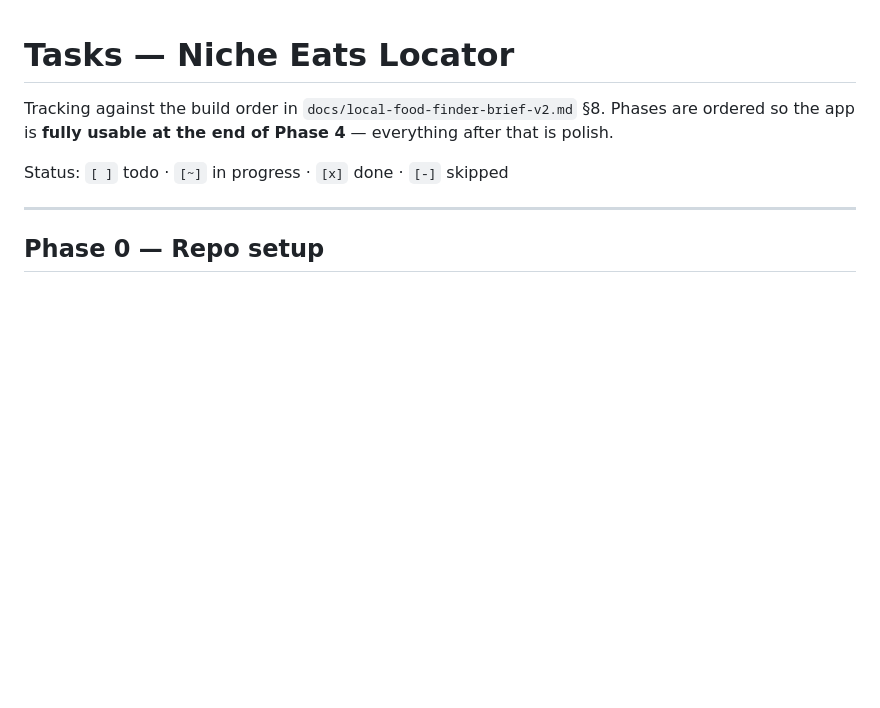
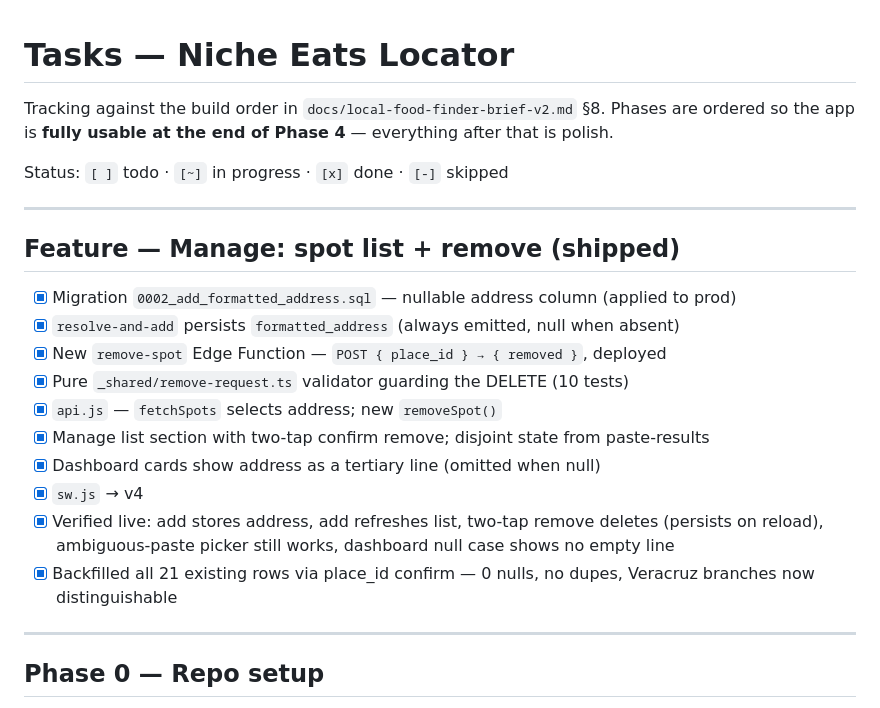
Before and after one commit to cgonztx-gif/niche-eats, a Markdown page: tasks.md, the part around the change. Drawn GitHub-style; blank space fills up the shorter version.

Commit message:
Mark spot-management feature complete in tasks.md
Deployed and verified live end to end; all 21 existing rows backfilled with
addresses via place_id confirm.

Co-Authored-By: Claude Opus 4.8 <noreply@anthropic.com>

```diff
--- a/tasks.md
+++ b/tasks.md
@@ -3,6 +3,21 @@
 Tracking against the build order in `docs/local-food-finder-brief-v2.md` §8. Phases are ordered so the app is **fully usable at the end of Phase 4** — everything after that is polish.
 
 Status: `[ ]` todo · `[~]` in progress · `[x]` done · `[-]` skipped
+
+---
+
+## Feature — Manage: spot list + remove (shipped)
+
+- [x] Migration `0002_add_formatted_address.sql` — nullable address column (applied to prod)
+- [x] `resolve-and-add` persists `formatted_address` (always emitted, null when absent)
+- [x] New `remove-spot` Edge Function — `POST { place_id } → { removed }`, deployed
+- [x] Pure `_shared/remove-request.ts` validator guarding the DELETE (10 tests)
+- [x] `api.js` — `fetchSpots` selects address; new `removeSpot()`
+- [x] Manage list section with two-tap confirm remove; disjoint state from paste-results
+- [x] Dashboard cards show address as a tertiary line (omitted when null)
+- [x] `sw.js` → v4
+- [x] Verified live: add stores address, add refreshes list, two-tap remove deletes (persists on reload), ambiguous-paste picker still works, dashboard null case shows no empty line
+- [x] Backfilled all 21 existing rows via place_id confirm — 0 nulls, no dupes, Veracruz branches now distinguishable
 
 ---
 
```
